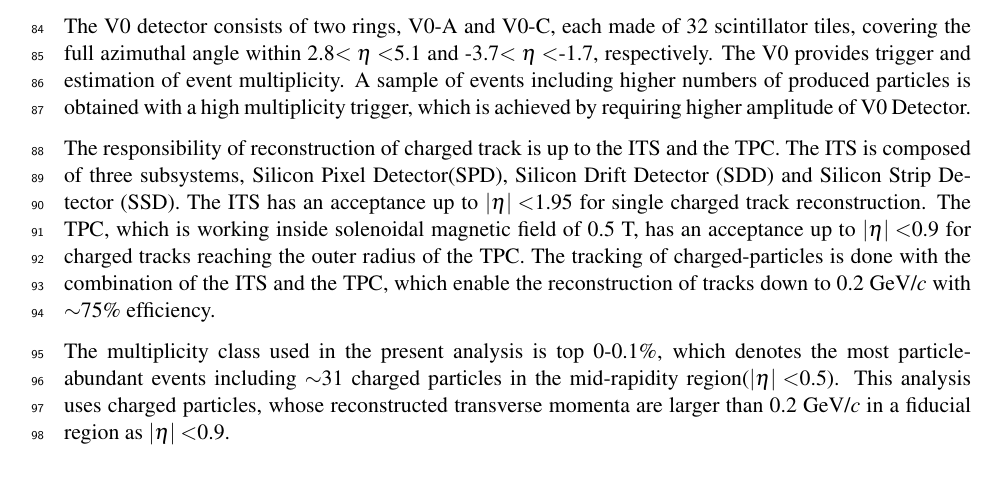
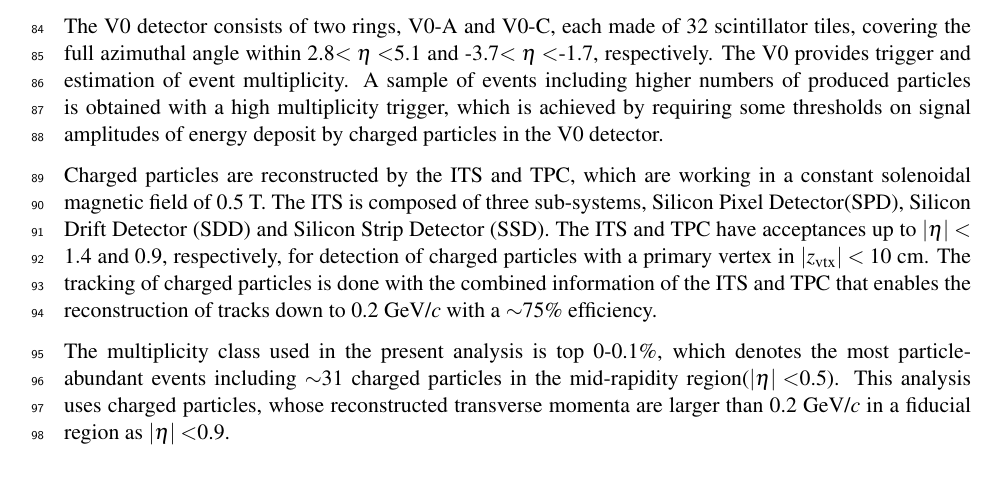
Before and after one commit to kimbyumkyu/RidgePaper, a LaTeX document (paper.tex, which reads sec_ana.tex): part of page 3 of 13, cut so that both start at the same text. Compiled offline with pdfLaTeX.

Commit message:
update of ana on ITS and TPC

```diff
--- a/sec_ana.tex
+++ b/sec_ana.tex
@@ -8,9 +8,10 @@
 The analysis is based on the data sets in pp collisions at $\sqrt{s} = 13$~TeV collected from 2016 to 2018 in the LHC Run 2 period.  The full description of ALICE detector in the LHC Run 2 can be found in Refs.~\cite{Aamodt:2008zz,Abelev:2014ffa}. The present analysis mainly utilizes V0~\cite{Abbas:2013taa}, ITS (Inner Tracking System)~\cite{aliceITS} and TPC (Time Projection Chamber)~\cite{aliceTPC} detectors.
 
 
-The V0 detector consists of two rings, V0-A and V0-C, each made of 32 scintillator tiles, covering the full azimuthal angle within 2.8$<\eta<$5.1 and -3.7$<\eta<$-1.7, respectively. The V0 provides trigger and estimation of event multiplicity. A sample of events including higher numbers of produced particles is obtained with a high multiplicity trigger, which is achieved by requiring higher amplitude of V0 Detector.
+The V0 detector consists of two rings, V0-A and V0-C, each made of 32 scintillator tiles, covering the full azimuthal angle within 2.8$<\eta<$5.1 and -3.7$<\eta<$-1.7, respectively. The V0 provides trigger and estimation of event multiplicity. A sample of events including higher numbers of produced particles is obtained with a high multiplicity trigger, which is achieved by requiring some thresholds on signal amplitudes of energy deposit by charged particles in the V0 detector.
 
-The responsibility of reconstruction of charged track is up to the ITS and the TPC. The ITS is composed of three subsystems, Silicon Pixel Detector(SPD), Silicon Drift Detector (SDD) and Silicon Strip Detector (SSD). The ITS has an acceptance up to $|\eta|<$1.95 for single charged track reconstruction. The TPC, which is working inside solenoidal magnetic field of 0.5 T, has an acceptance up to $|\eta|<$0.9 for charged tracks reaching the outer radius of the TPC. The tracking of charged-particles is done with the combination of the ITS and the TPC, which enable the reconstruction of tracks down to 0.2 GeV/\it{c}\rm{} with $\sim$75\% efficiency.
+Charged particles are reconstructed by the ITS and TPC, which are working in a constant solenoidal magnetic field of 0.5~T.  The ITS is composed of three sub-systems, Silicon Pixel Detector(SPD), Silicon Drift Detector (SDD) and Silicon Strip Detector (SSD). The ITS and TPC have acceptances up to $|\eta| < 1.4$ and 0.9, respectively, for detection of charged particles with a primary vertex in $|z_\mathrm{vtx}|<10$~cm. The tracking of charged particles is done with the combined information of the ITS and TPC that enables the reconstruction of tracks down to 0.2~GeV/$c$ with a $\sim $75\% efficiency.
+
 
 The multiplicity class used in the present analysis is top 0-0.1\%, which denotes the most particle-abundant events including  $\sim$31 charged particles in the mid-rapidity region($|\eta|<$0.5). This analysis uses charged particles, whose reconstructed transverse momenta are larger than 0.2 GeV/\it{c}\rm{} in a fiducial region as $|\eta|<$0.9.
 
```
Also changed, not shown: sec_ana.tex (2 more changed lines).
